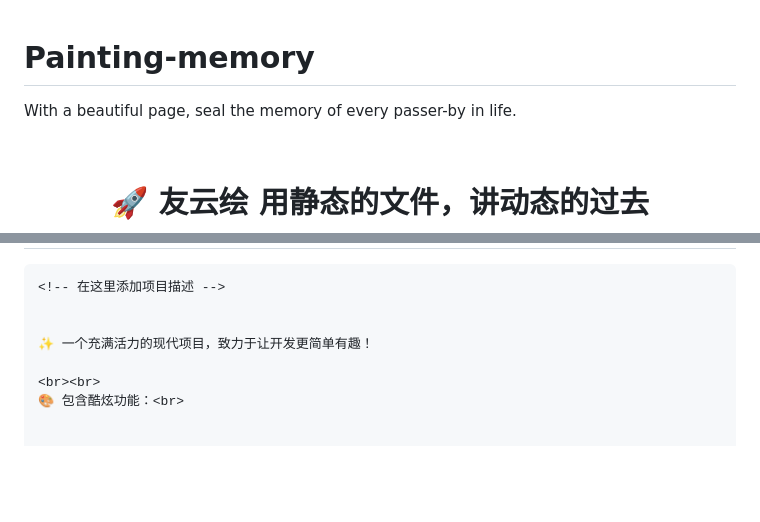
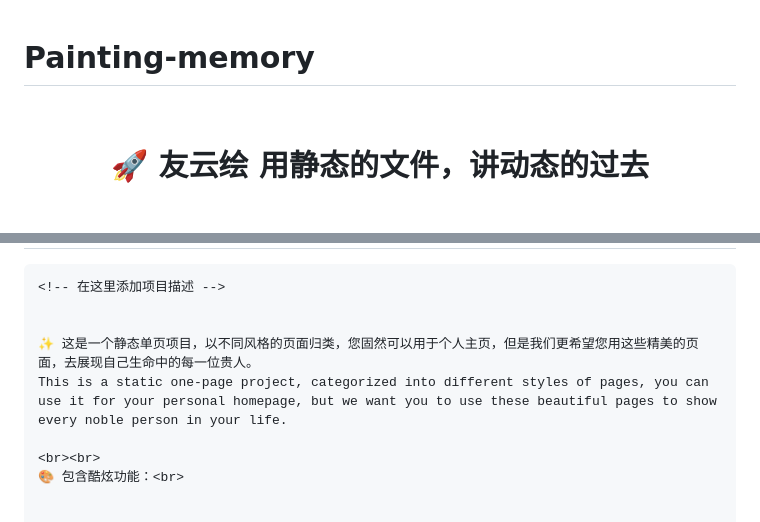
Before and after one commit to iheye/Painting-memory, a Markdown page: README.md, 2 parts joined by grey strips. Drawn GitHub-style; blank space fills up the shorter version.

```diff
--- a/README.md
+++ b/README.md
@@ -1,6 +1,4 @@
 # Painting-memory
-With a beautiful page, seal the memory of every passer-by in life.
-
 
 <div align="center">
 
@@ -35,7 +33,8 @@ With a beautiful page, seal the memory of every passer-by in life.
     <!-- 在这里添加项目描述 -->
 
 
-    ✨ 一个充满活力的现代项目，致力于让开发更简单有趣！
+    ✨ 这是一个静态单页项目，以不同风格的页面归类，您固然可以用于个人主页，但是我们更希望您用这些精美的页面，去展现自己生命中的每一位贵人。
+    This is a static one-page project, categorized into different styles of pages, you can use it for your personal homepage, but we want you to use these beautiful pages to show every noble person in your life.
 
     <br><br>
     🎨 包含酷炫功能：<br>
```
